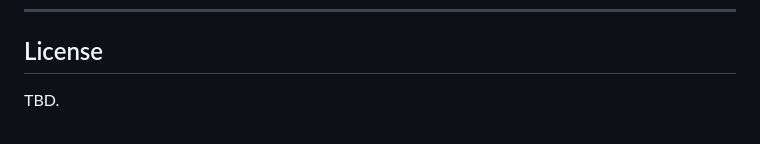
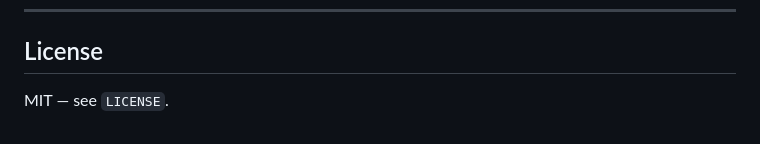
Before and after one commit to bellaw838/map_reading_break250, a Markdown page: README.md, the part around the change. Rendered like a GitHub page.

Commit message:
README: record MIT license
Co-Authored-By: Claude Fable 5 <noreply@anthropic.com>

```diff
--- a/README.md
+++ b/README.md
@@ -128,4 +128,4 @@ This is **B4.1 "Neutral vs Skeptical"** — the highest-leverage Tone sub-concep
 
 ## License
 
-TBD.
+MIT — see `LICENSE`.
```
